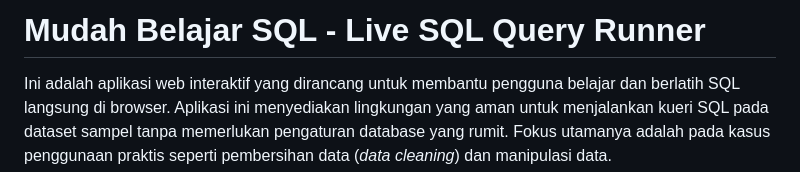
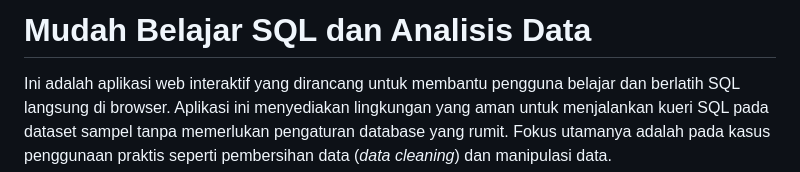
Before and after one commit to masisparmo/belajarsql, a Markdown page: README.md, the part around the change. Drawn GitHub-style.

```diff
--- a/README.md
+++ b/README.md
@@ -1,4 +1,4 @@
-Mudah Belajar SQL - Live SQL Query Runner
+Mudah Belajar SQL dan Analisis Data
 =========================================
 
 Ini adalah aplikasi web interaktif yang dirancang untuk membantu pengguna belajar dan berlatih SQL langsung di browser. Aplikasi ini menyediakan lingkungan yang aman untuk menjalankan kueri SQL pada dataset sampel tanpa memerlukan pengaturan database yang rumit. Fokus utamanya adalah pada kasus penggunaan praktis seperti pembersihan data (_data cleaning_) dan manipulasi data.
```
